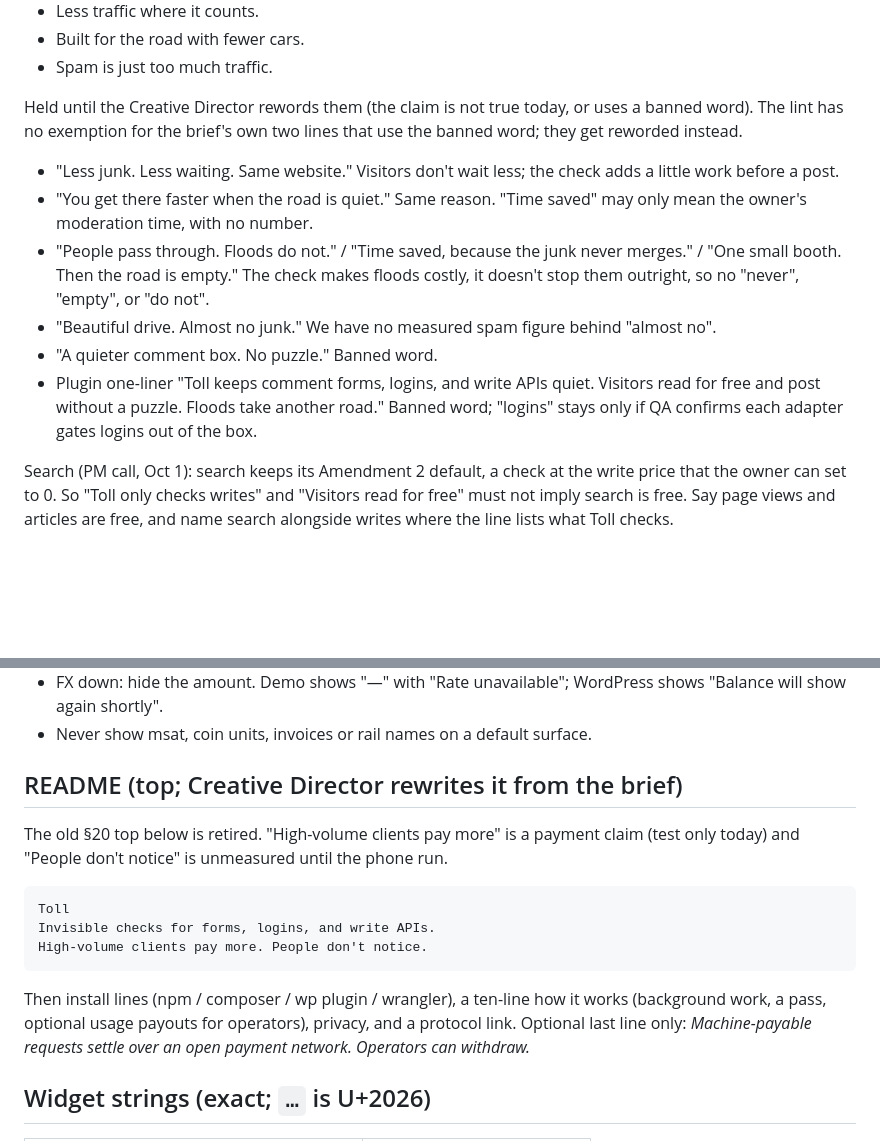
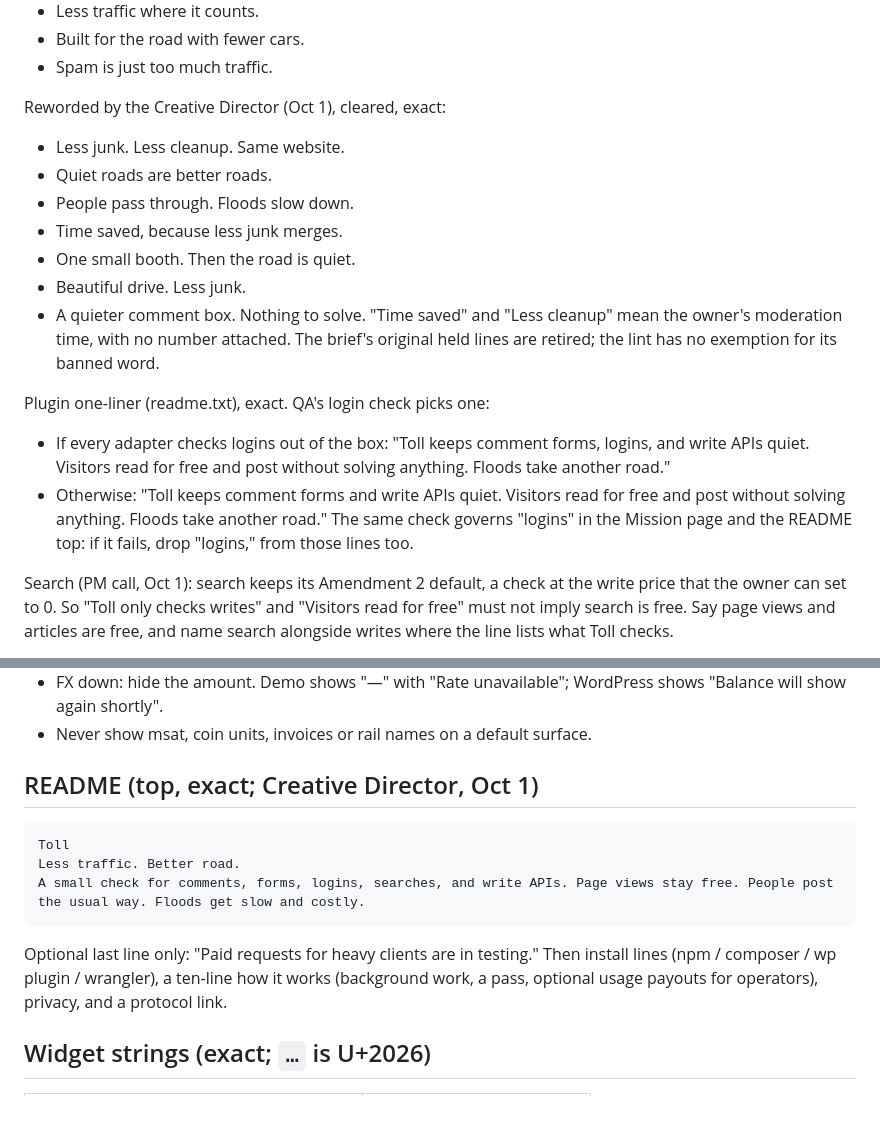
Before and after one commit to lukecarriere/toll, a Markdown page: docs/copy.md, 2 parts joined by grey strips. Rendered like a GitHub page; blank space fills up the shorter version.

````diff
--- a/docs/copy.md
+++ b/docs/copy.md
@@ -32,13 +32,20 @@ Cleared for public use (true of the product today):
 - Built for the road with fewer cars.
 - Spam is just too much traffic.
 
-Held until the Creative Director rewords them (the claim is not true today, or uses a banned word). The lint has no exemption for the brief's own two lines that use the banned word; they get reworded instead.
-- "Less junk. Less waiting. Same website." Visitors don't wait less; the check adds a little work before a post.
-- "You get there faster when the road is quiet." Same reason. "Time saved" may only mean the owner's moderation time, with no number.
-- "People pass through. Floods do not." / "Time saved, because the junk never merges." / "One small booth. Then the road is empty." The check makes floods costly, it doesn't stop them outright, so no "never", "empty", or "do not".
-- "Beautiful drive. Almost no junk." We have no measured spam figure behind "almost no".
-- "A quieter comment box. No puzzle." Banned word.
-- Plugin one-liner "Toll keeps comment forms, logins, and write APIs quiet. Visitors read for free and post without a puzzle. Floods take another road." Banned word; "logins" stays only if QA confirms each adapter gates logins out of the box.
+Reworded by the Creative Director (Oct 1), cleared, exact:
+- Less junk. Less cleanup. Same website.
+- Quiet roads are better roads.
+- People pass through. Floods slow down.
+- Time saved, because less junk merges.
+- One small booth. Then the road is quiet.
+- Beautiful drive. Less junk.
+- A quieter comment box. Nothing to solve.
+"Time saved" and "Less cleanup" mean the owner's moderation time, with no number attached. The brief's original held lines are retired; the lint has no exemption for its banned word.
+
+Plugin one-liner (readme.txt), exact. QA's login check picks one:
+- If every adapter checks logins out of the box: "Toll keeps comment forms, logins, and write APIs quiet. Visitors read for free and post without solving anything. Floods take another road."
+- Otherwise: "Toll keeps comment forms and write APIs quiet. Visitors read for free and post without solving anything. Floods take another road."
+The same check governs "logins" in the Mission page and the README top: if it fails, drop "logins," from those lines too.
 
 Search (PM call, Oct 1): search keeps its Amendment 2 default, a check at the write price that the owner can set to 0. So "Toll only checks writes" and "Visitors read for free" must not imply search is free. Say page views and articles are free, and name search alongside writes where the line lists what Toll checks.
 
@@ -52,14 +59,14 @@ Retired (Oct 1): the SPEC §1 "allowed public framing" list. Of its lines, these
 - FX down: hide the amount. Demo shows "—" with "Rate unavailable"; WordPress shows "Balance will show again shortly".
 - Never show msat, coin units, invoices or rail names on a default surface.
 
-## README (top; Creative Director rewrites it from the brief)
-The old §20 top below is retired. "High-volume clients pay more" is a payment claim (test only today) and "People don't notice" is unmeasured until the phone run.
+## README (top, exact; Creative Director, Oct 1)
 ```
 Toll
-Invisible checks for forms, logins, and write APIs.
-High-volume clients pay more. People don't notice.
+Less traffic. Better road.
+A small check for comments, forms, logins, searches, and write APIs. Page views stay free. People post the usual way. Floods get slow and costly.
 ```
-Then install lines (npm / composer / wp plugin / wrangler), a ten-line how it works (background work, a pass, optional usage payouts for operators), privacy, and a protocol link. Optional last line only: *Machine-payable requests settle over an open payment network. Operators can withdraw.*
+Optional last line only: "Paid requests for heavy clients are in testing."
+Then install lines (npm / composer / wp plugin / wrangler), a ten-line how it works (background work, a pass, optional usage payouts for operators), privacy, and a protocol link.
 
 ## Widget strings (exact; `…` is U+2026)
 | Use | String |
````
Also changed, not shown: other parts of docs/copy.md (+39 -5 lines).
